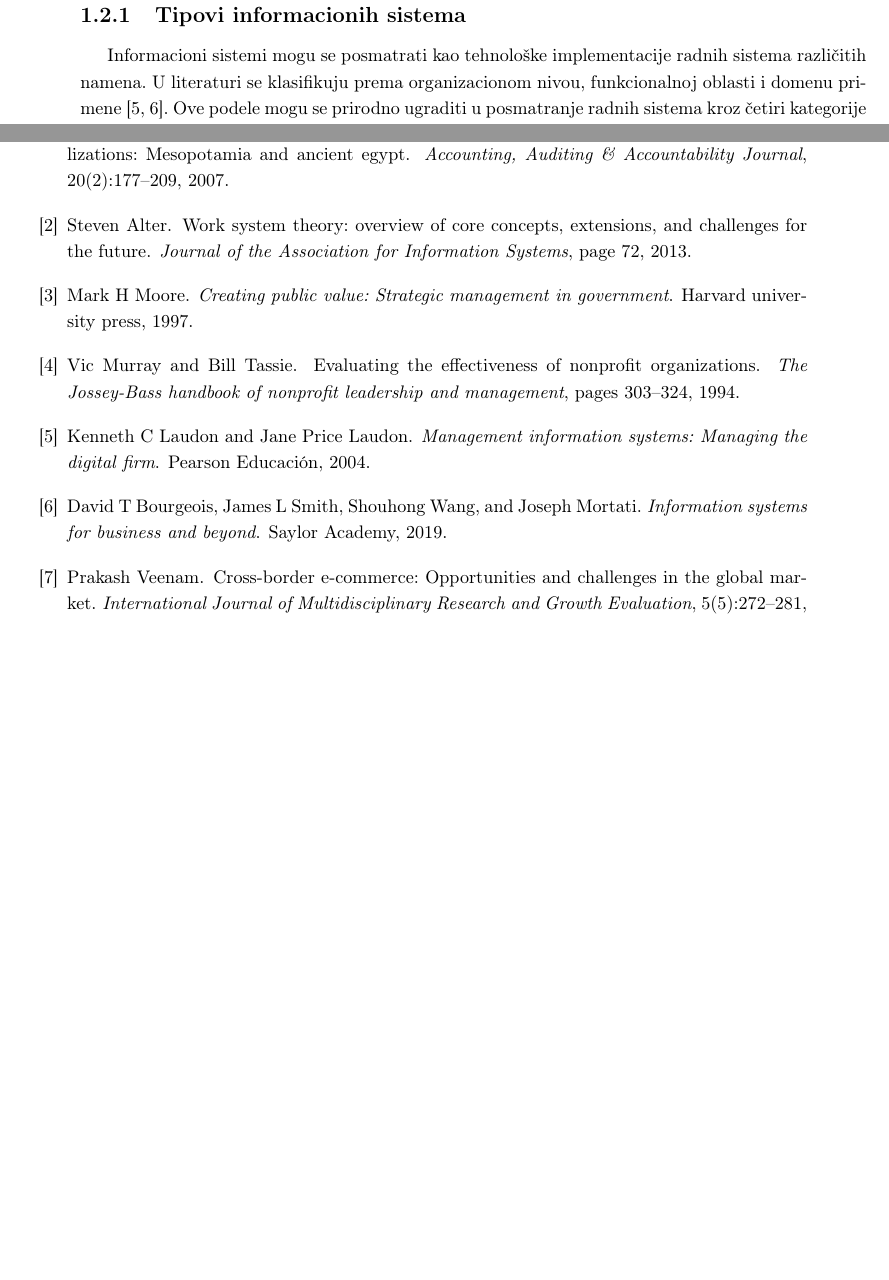
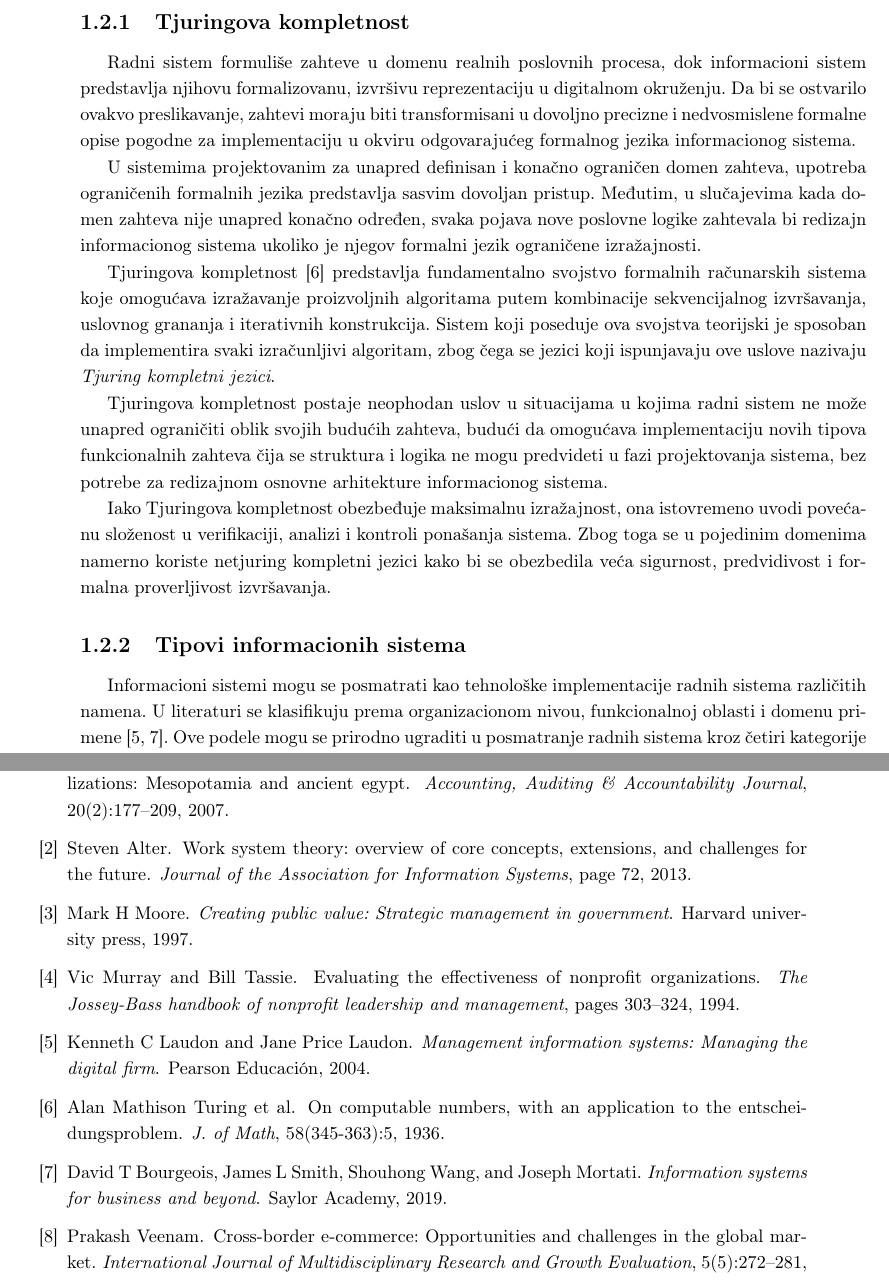
Before and after one commit to kaseen/disertacija, a LaTeX book (main.tex, which reads chapters/chapter1/chapter1.tex, references.bib): two parts of pages 6 and 49 of 55, joined at a grey line, cut at the place of the change, the shorter picture padded with empty space. Compiled offline with pdfLaTeX.

Commit message:
(158h) Tjuringova kompletnost

```diff
--- a/chapters/chapter1/chapter1.tex
+++ b/chapters/chapter1/chapter1.tex
@@ -74,6 +74,17 @@ Svaki informacioni sistem, bez obzira na svoju veličinu ili primenjenu tehnolog
 \item skladištenje i upravljanje podacima (baza podataka, sistemi za upravljanje podacima).
 \end{enumerate}
 Ovakva podela predstavlja minimalnu logičku, odnosno konceptualnu arhitekturu informacionog sistema.
+
+\subsection{Tjuringova kompletnost}
+Radni sistem formuliše zahteve u domenu realnih poslovnih procesa, dok informacioni sistem predstavlja njihovu formalizovanu, izvršivu reprezentaciju u digitalnom okruženju. Da bi se ostvarilo ovakvo preslikavanje, zahtevi moraju biti transformisani u dovoljno precizne i nedvosmislene formalne opise pogodne za implementaciju u okviru odgovarajućeg formalnog jezika informacionog sistema.
+
+U sistemima projektovanim za unapred definisan i konačno ograničen domen zahteva, upotreba ograničenih formalnih jezika predstavlja sasvim dovoljan pristup. Međutim, u slučajevima kada domen zahteva nije unapred konačno određen, svaka pojava nove poslovne logike zahtevala bi redizajn informacionog sistema ukoliko je njegov formalni jezik ograničene izražajnosti.
+
+Tjuringova kompletnost \cite{turing1936computable} predstavlja fundamentalno svojstvo formalnih računarskih sistema koje omogućava izražavanje proizvoljnih algoritama putem kombinacije sekvencijalnog izvršavanja, uslovnog grananja i iterativnih konstrukcija. Sistem koji poseduje ova svojstva teorijski je sposoban da implementira svaki izračunljivi algoritam, zbog čega se jezici koji ispunjavaju ove uslove nazivaju \textit{Tjuring kompletni jezici}.
+
+Tjuringova kompletnost postaje neophodan uslov u situacijama u kojima radni sistem ne može unapred ograničiti oblik svojih budućih zahteva, budući da omogućava implementaciju novih tipova funkcionalnih zahteva čija se struktura i logika ne mogu predvideti u fazi projektovanja sistema, bez potrebe za redizajnom osnovne arhitekture informacionog sistema.
+
+Iako Tjuringova kompletnost obezbeđuje maksimalnu izražajnost, ona istovremeno uvodi povećanu složenost u verifikaciji, analizi i kontroli ponašanja sistema. Zbog toga se u pojedinim domenima namerno koriste netjuring kompletni jezici kako bi se obezbedila veća sigurnost, predvidivost i formalna proverljivost izvršavanja.
 
 \subsection{Tipovi informacionih sistema}
 Informacioni sistemi mogu se posmatrati kao tehnološke implementacije radnih sistema različitih namena. U literaturi se klasifikuju prema organizacionom nivou, funkcionalnoj oblasti i domenu primene \cite{laudon2004management, bourgeois2019information}. Ove podele mogu se prirodno ugraditi u posmatranje radnih sistema kroz četiri kategorije definisane na kraju poglavlja \ref{sec:radni-sistem}, čime se dobija okvir za klasifikaciju informacionih sistema:
--- a/references.bib
+++ b/references.bib
@@ -38,3 +38,7 @@
   author={Laudon, Kenneth C and Laudon, Jane Price},
   year={2004},
   publisher={Pearson Educaci{\'o}n}
+}
+
+@article{turing1936computable,
+  title={On computable numbers, with an application to the Entscheidungsproblem},
@@ -41,3 +50,5 @@
+  year={1936},
+  publisher={Wiley Online Library}
 }
 
 @book{bourgeois2019information,
```
Also changed, not shown: README.md, main.pdf, references.bib (5 more changed lines).
